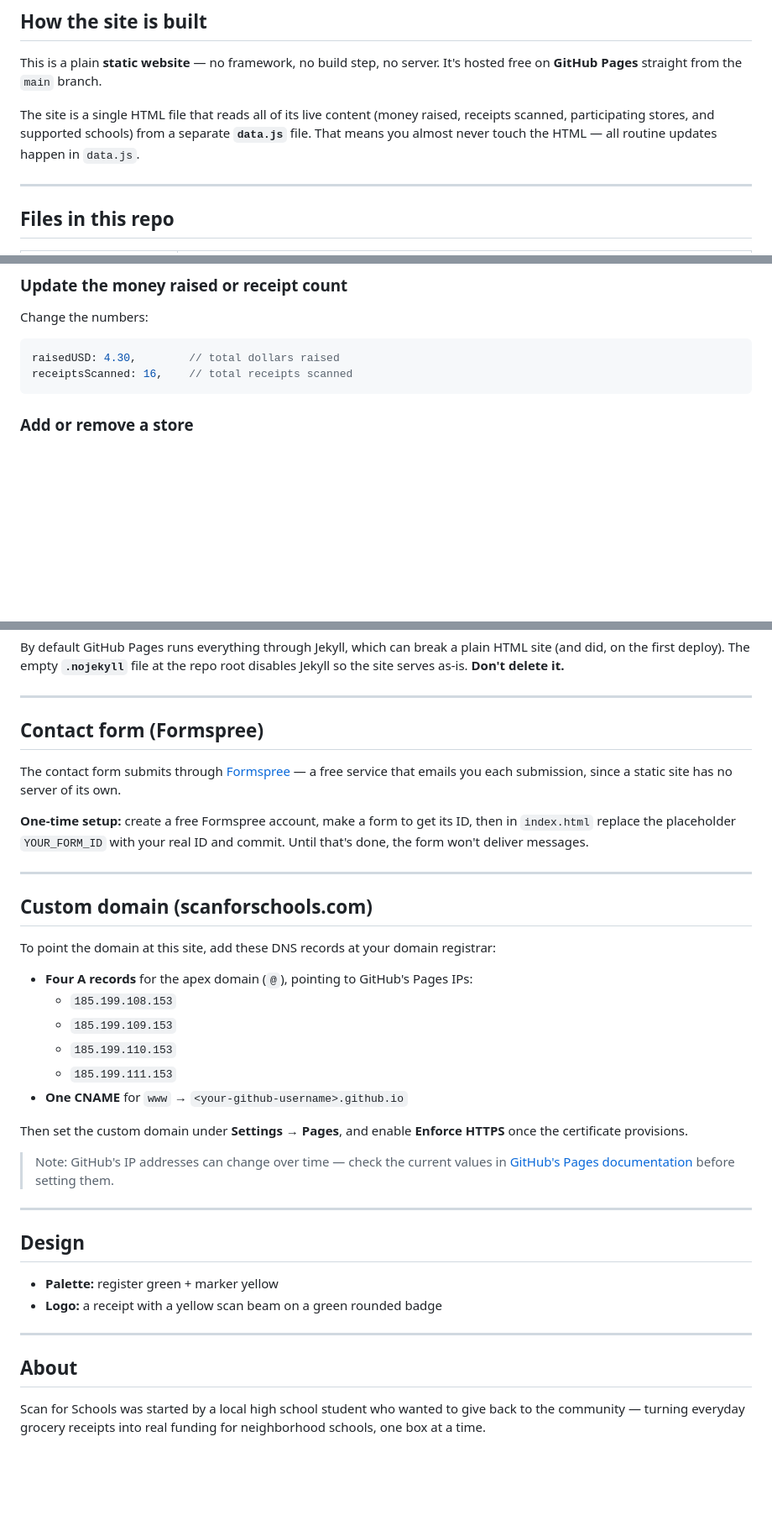
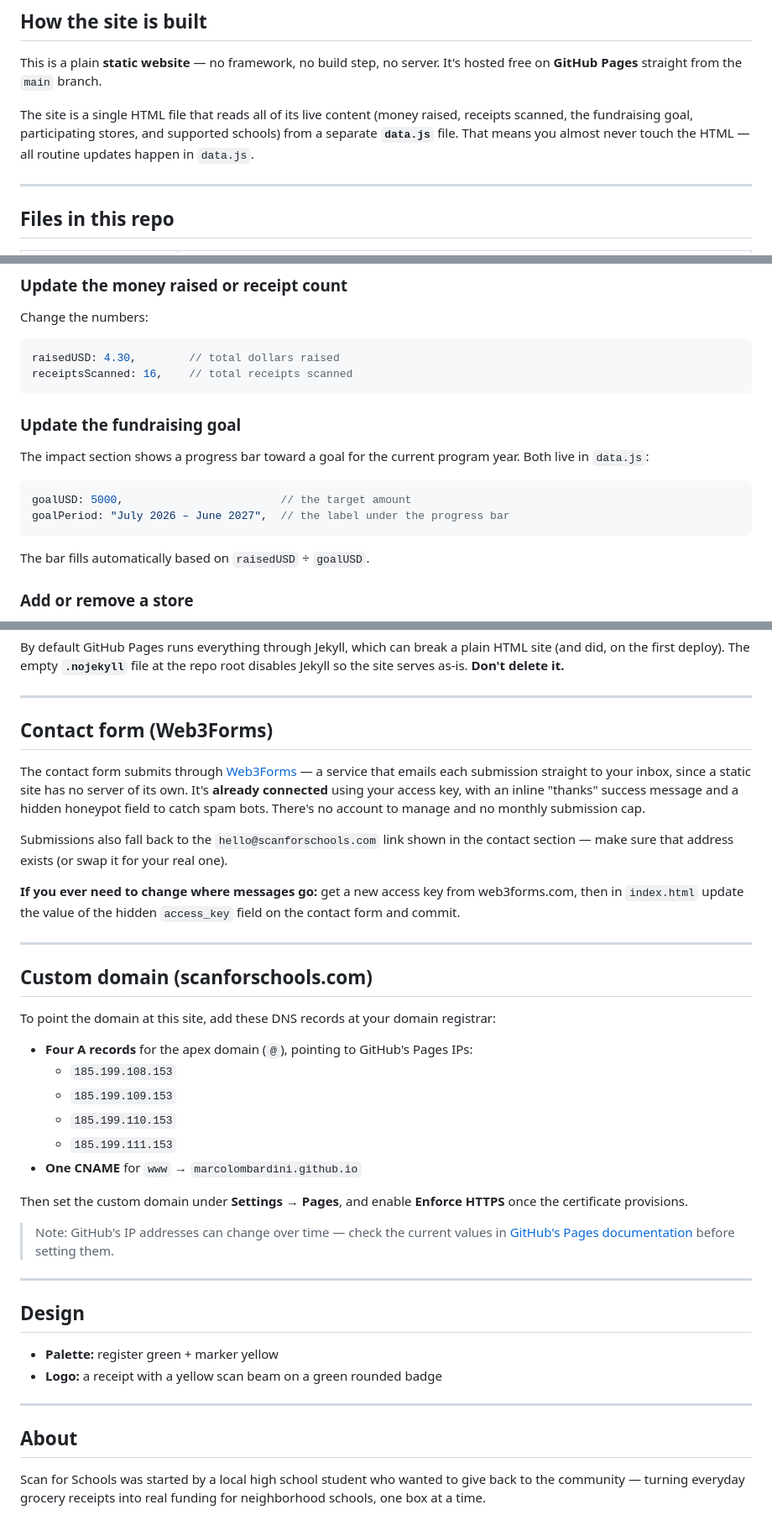
Before and after one commit to marcolombardini/scanforschools, a Markdown page: README.md, 3 parts joined by grey strips. Shown at 84% size. Drawn GitHub-style; blank space fills up the shorter version.

Commit message:
Update README.md
new contact form, goal, timeline added

````diff
--- a/README.md
+++ b/README.md
@@ -12,7 +12,7 @@ Currently supporting Locust Valley Elementary, Bayville Primary, Bayville Interm
 
 This is a plain **static website** — no framework, no build step, no server. It's hosted free on **GitHub Pages** straight from the `main` branch.
 
-The site is a single HTML file that reads all of its live content (money raised, receipts scanned, participating stores, and supported schools) from a separate **`data.js`** file. That means you almost never touch the HTML — all routine updates happen in `data.js`.
+The site is a single HTML file that reads all of its live content (money raised, receipts scanned, the fundraising goal, participating stores, and supported schools) from a separate **`data.js`** file. That means you almost never touch the HTML — all routine updates happen in `data.js`.
 
 ---
 
@@ -41,6 +41,16 @@ Change the numbers:
 raisedUSD: 4.30,        // total dollars raised
 receiptsScanned: 16,    // total receipts scanned
 ```
+
+### Update the fundraising goal
+The impact section shows a progress bar toward a goal for the current program year. Both live in `data.js`:
+
+```js
+goalUSD: 5000,                        // the target amount
+goalPeriod: "July 2026 – June 2027",  // the label under the progress bar
+```
+
+The bar fills automatically based on `raisedUSD` ÷ `goalUSD`.
 
 ### Add or remove a store
 Each store is one line in the `stores` list. To **add** one, copy an existing line and edit the details (keep the comma at the end). To **remove** one, delete its whole line.
@@ -80,11 +90,13 @@ By default GitHub Pages runs everything through Jekyll, which can break a plain
 
 ---
 
-## Contact form (Formspree)
+## Contact form (Web3Forms)
 
-The contact form submits through [Formspree](https://formspree.io) — a free service that emails you each submission, since a static site has no server of its own.
+The contact form submits through [Web3Forms](https://web3forms.com) — a service that emails each submission straight to your inbox, since a static site has no server of its own. It's **already connected** using your access key, with an inline "thanks" success message and a hidden honeypot field to catch spam bots. There's no account to manage and no monthly submission cap.
 
-**One-time setup:** create a free Formspree account, make a form to get its ID, then in `index.html` replace the placeholder `YOUR_FORM_ID` with your real ID and commit. Until that's done, the form won't deliver messages.
+Submissions also fall back to the `hello@scanforschools.com` link shown in the contact section — make sure that address exists (or swap it for your real one).
+
+**If you ever need to change where messages go:** get a new access key from web3forms.com, then in `index.html` update the value of the hidden `access_key` field on the contact form and commit.
 
 ---
 
@@ -97,7 +109,7 @@ To point the domain at this site, add these DNS records at your domain registrar
   - `185.199.109.153`
   - `185.199.110.153`
   - `185.199.111.153`
-- **One CNAME** for `www` → `<your-github-username>.github.io`
+- **One CNAME** for `www` → `marcolombardini.github.io`
 
 Then set the custom domain under **Settings → Pages**, and enable **Enforce HTTPS** once the certificate provisions.
 
@@ -113,4 +125,5 @@ Then set the custom domain under **Settings → Pages**, and enable **Enforce HT
 ---
 
 ## About
+
 Scan for Schools was started by a local high school student who wanted to give back to the community — turning everyday grocery receipts into real funding for neighborhood schools, one box at a time.
````
